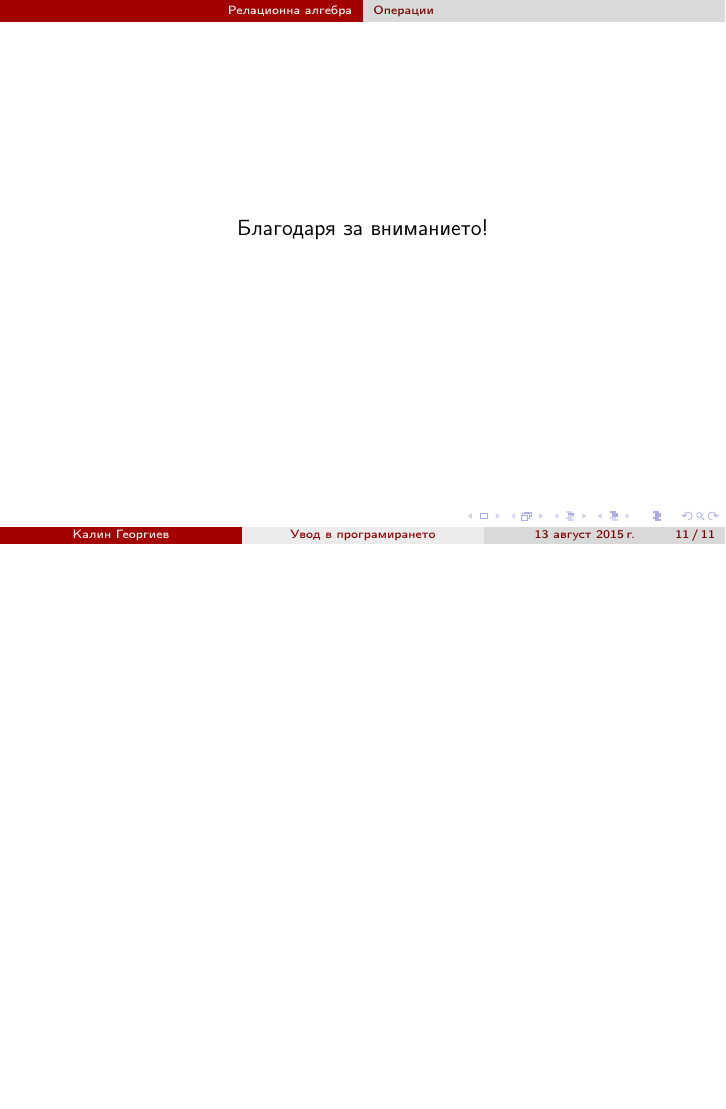
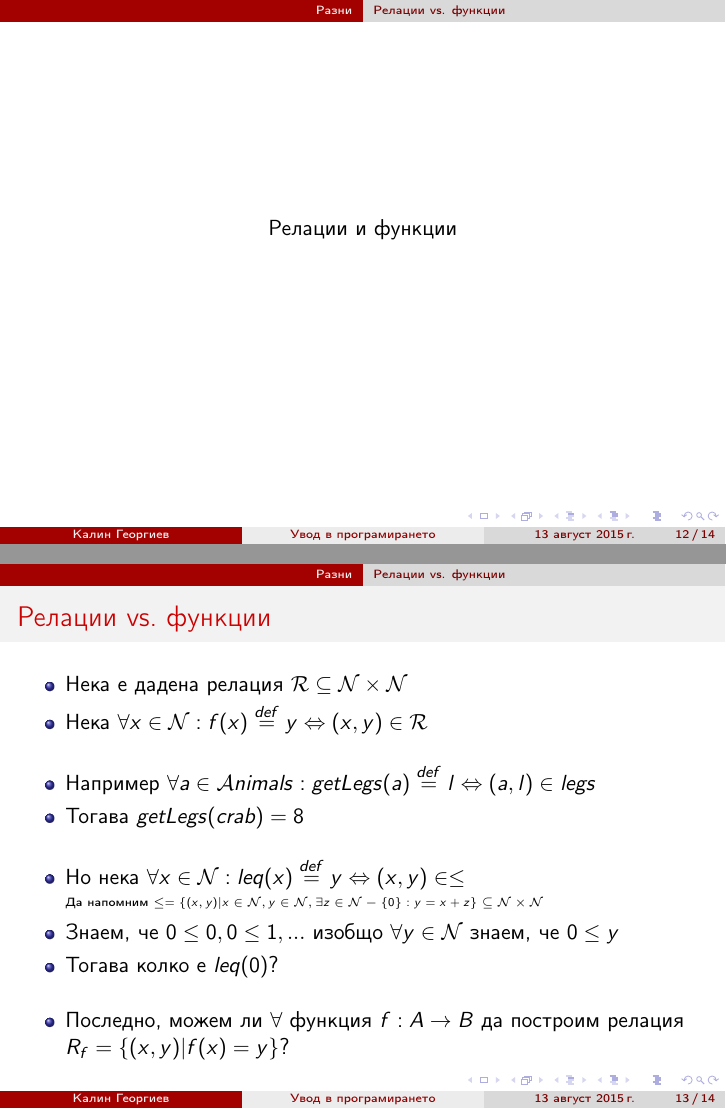
Before and after one commit to stranxter/lecture-notes, LaTeX slides (relational algebra/relational algebra.tex): page 19 of 19 before the commit and pages 20 and 24 of 25 after it, the two joined at a grey line, the shorter picture padded with empty space. Compiled offline with pdfLaTeX.

Commit message:
Добавен слайд за функции vs релации

```diff
--- a/relational algebra/relational algebra.tex
+++ b/relational algebra/relational algebra.tex
@@ -45,7 +45,7 @@
 
 
 \begin{frame}
-\centerline{Релационен модел на данните}
+\centerline{Релации}
 \end{frame}
 
 \begin{frame}[fragile]
@@ -285,6 +291,39 @@ $eyesANDlegs=(animal:\mathcal{D}_1,eyes:\mathcal{N},legs:\mathcal{N})$
 \end{frame}
 
 
+
+\section{Разни}
+\subsection {Релации vs. функции}
+
+\begin{frame}
+\centerline{Релации и функции}
+\end{frame}
+
+
+\begin{frame}[fragile]
+\frametitle{Релации vs. функции}
+\begin{itemize}
+  \item Нека е дадена релация $\mathcal{R} \subseteq \mathcal{N} \times \mathcal{N}$
+  \item Нека $\forall x \in \mathcal{N}: f(x) \stackrel{def}{=}y \Leftrightarrow (x,y) \in \mathcal{R}$
+  \vspace{1em}
+  \pause
+  \item Например $\forall a \in \mathcal{A}nimals:getLegs(a)\stackrel{def}{=}l \Leftrightarrow (a,l) \in legs$
+  \item Тогава $getLegs(crab)=8$
+  \vspace{1em}
+  \pause
+  \item Но нека $\forall x \in \mathcal{N}:leq(x)\stackrel{def}{=}y \Leftrightarrow (x,y) \in \leq$
+  \begin{flushleft}
+  \relscale{0.5}
+  Да напомним $\leq=\{(x,y)|x \in \mathcal{N}, y \in \mathcal{N}, \exists z \in \mathcal{N}-\{0\}:y=x+z\} \subseteq \mathcal{N} \times \mathcal {N}$
+  \end{flushleft}
+  \item Знаем, че $0 \leq 0, 0 \leq 1,...$ изобщо $\forall y \in \mathcal{N}$ знаем, че $0 \leq y$
+  \item Тогава колко е $leq(0)$?
+   \vspace{1em}
+  \pause
+  \item Последно, можем ли $\forall$ функция $f:A\rightarrow B$ да построим релация $R_f=\{(x,y)|f(x)=y\}$?
+\end{itemize}
+\end{frame}
+
 \begin{frame}
 \centerline{Благодаря за вниманието!}
 \end{frame}
```
Also changed, not shown: relational algebra/relational algebra.pdf, relational algebra/relational algebra.tex (20 more changed lines).
